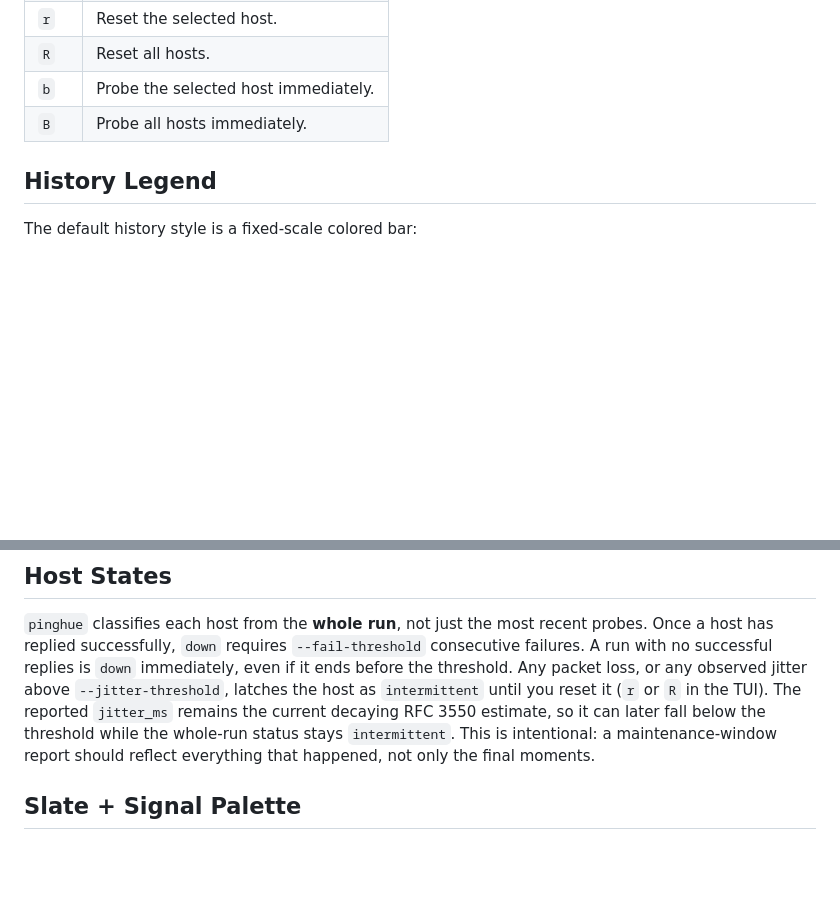
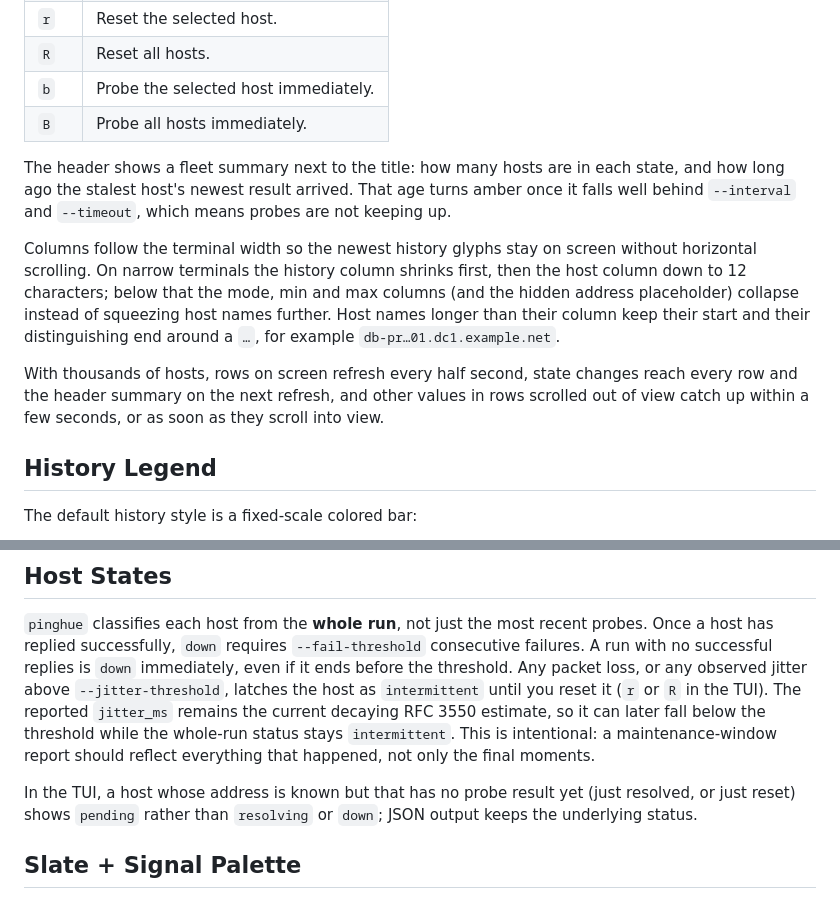
Before and after one commit to inxbit/pinghue, a Markdown page: README.md, 2 parts joined by grey strips. Drawn GitHub-style; blank space fills up the shorter version.

```diff
--- a/README.md
+++ b/README.md
@@ -235,6 +235,12 @@ pinghue [OPTIONS] [TARGET ...]
 | `b` | Probe the selected host immediately. |
 | `B` | Probe all hosts immediately. |
 
+The header shows a fleet summary next to the title: how many hosts are in each state, and how long ago the stalest host's newest result arrived. That age turns amber once it falls well behind `--interval` and `--timeout`, which means probes are not keeping up.
+
+Columns follow the terminal width so the newest history glyphs stay on screen without horizontal scrolling. On narrow terminals the history column shrinks first, then the host column down to 12 characters; below that the mode, min and max columns (and the hidden address placeholder) collapse instead of squeezing host names further. Host names longer than their column keep their start and their distinguishing end around a `…`, for example `db-pr…01.dc1.example.net`.
+
+With thousands of hosts, rows on screen refresh every half second, state changes reach every row and the header summary on the next refresh, and other values in rows scrolled out of view catch up within a few seconds, or as soon as they scroll into view.
+
 ## History Legend
 
 The default history style is a fixed-scale colored bar:
@@ -264,6 +270,8 @@ Use `--history-style dots` or `--history-style none` when a terminal font or wor
 ## Host States
 
 `pinghue` classifies each host from the **whole run**, not just the most recent probes. Once a host has replied successfully, `down` requires `--fail-threshold` consecutive failures. A run with no successful replies is `down` immediately, even if it ends before the threshold. Any packet loss, or any observed jitter above `--jitter-threshold`, latches the host as `intermittent` until you reset it (`r` or `R` in the TUI). The reported `jitter_ms` remains the current decaying RFC 3550 estimate, so it can later fall below the threshold while the whole-run status stays `intermittent`. This is intentional: a maintenance-window report should reflect everything that happened, not only the final moments.
+
+In the TUI, a host whose address is known but that has no probe result yet (just resolved, or just reset) shows `pending` rather than `resolving` or `down`; JSON output keeps the underlying status.
 
 ## Slate + Signal Palette
 
```
Also changed, not shown: CHANGELOG.md (+17 -0 lines), PRODUCT.md (+2 -2 lines).
